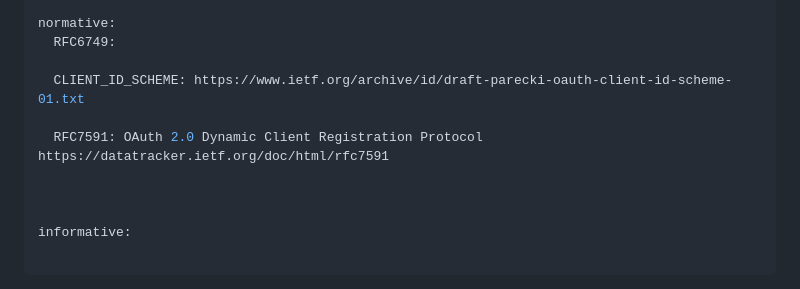
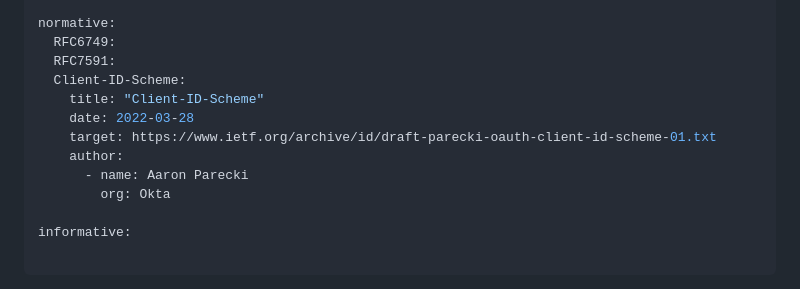
Before and after one commit to Macke/OAuth2-Beneficiary, a Markdown page: draft-haine-oauth-beneficiary-request.md, the part around one of its changes. Rendered like a GitHub page.

Commit message:
Update references

```diff
--- a/draft-haine-oauth-beneficiary-request.md
+++ b/draft-haine-oauth-beneficiary-request.md
@@ -19,12 +19,14 @@ author:
 
 normative:
   RFC6749:
-
-  CLIENT_ID_SCHEME: https://www.ietf.org/archive/id/draft-parecki-oauth-client-id-scheme-01.txt
-
-  RFC7591: OAuth 2.0 Dynamic Client Registration Protocol https://datatracker.ietf.org/doc/html/rfc7591
-
-
+  RFC7591:
+  Client-ID-Scheme:
+    title: "Client-ID-Scheme"
+    date: 2022-03-28
+    target: https://www.ietf.org/archive/id/draft-parecki-oauth-client-id-scheme-01.txt
+    author:
+      - name: Aaron Parecki
+        org: Okta
 
 informative:
 
```
Also changed, not shown: other parts of draft-haine-oauth-beneficiary-request.md (+2 -2 lines).
